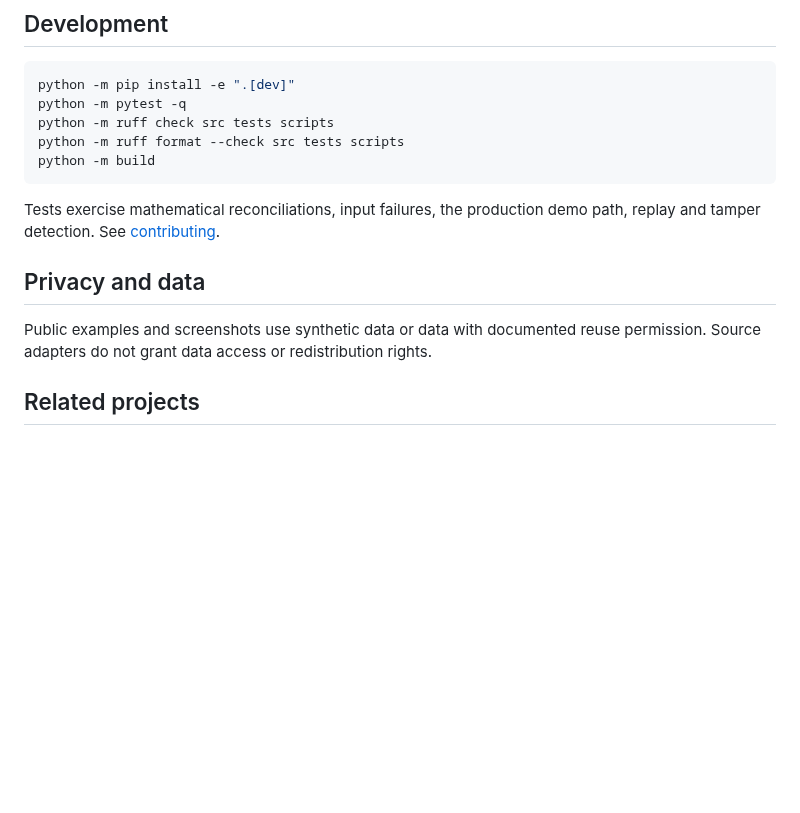
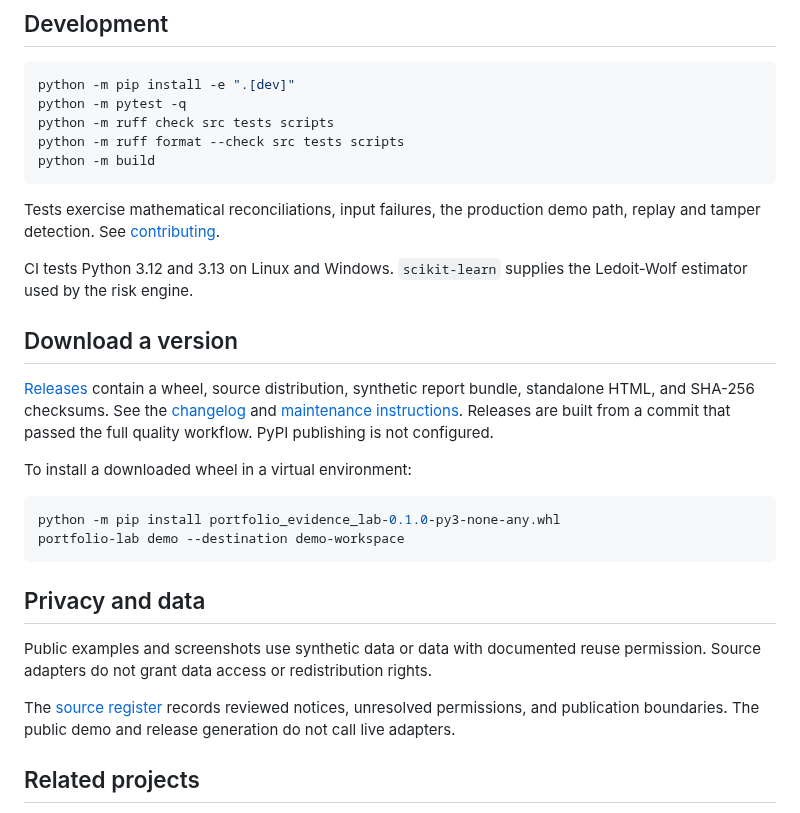
Before and after one commit to moonmu687-wq/portfolio-evidence-lab-oss, a Markdown page: README.md, the part around one of its changes. Drawn GitHub-style; blank space fills up the shorter version.

````diff
--- a/README.md
+++ b/README.md
@@ -70,9 +87,24 @@ python -m build
 
 Tests exercise mathematical reconciliations, input failures, the production demo path, replay and tamper detection. See [contributing](CONTRIBUTING.md).
 
+CI tests Python 3.12 and 3.13 on Linux and Windows. `scikit-learn` supplies the Ledoit-Wolf estimator used by the risk engine.
+
+## Download a version
+
+[Releases](https://github.com/moonmu687-wq/portfolio-evidence-lab-oss/releases/latest) contain a wheel, source distribution, synthetic report bundle, standalone HTML, and SHA-256 checksums. See the [changelog](CHANGELOG.md) and [maintenance instructions](docs/MAINTENANCE.md). Releases are built from a commit that passed the full quality workflow. PyPI publishing is not configured.
+
+To install a downloaded wheel in a virtual environment:
+
+```sh
+python -m pip install portfolio_evidence_lab-0.1.0-py3-none-any.whl
+portfolio-lab demo --destination demo-workspace
+```
+
 ## Privacy and data
 
 Public examples and screenshots use synthetic data or data with documented reuse permission. Source adapters do not grant data access or redistribution rights.
+
+The [source register](docs/DATA_SOURCES.md) records reviewed notices, unresolved permissions, and publication boundaries. The public demo and release generation do not call live adapters.
 
 ## Related projects
 
````
Also changed, not shown: other parts of README.md (+18 -1 lines), CHANGELOG.md (added, +14 -0 lines), README.zh-CN.md (+23 -1 lines), docs/DATA_SOURCES.md (added, +32 -0 lines), docs/MAINTENANCE.md (added, +43 -0 lines), docs/demo/README.md (added, +19 -0 lines), docs/demo/report-overview.png (added), docs/demo/report-weights.png (added), 8 other files.
